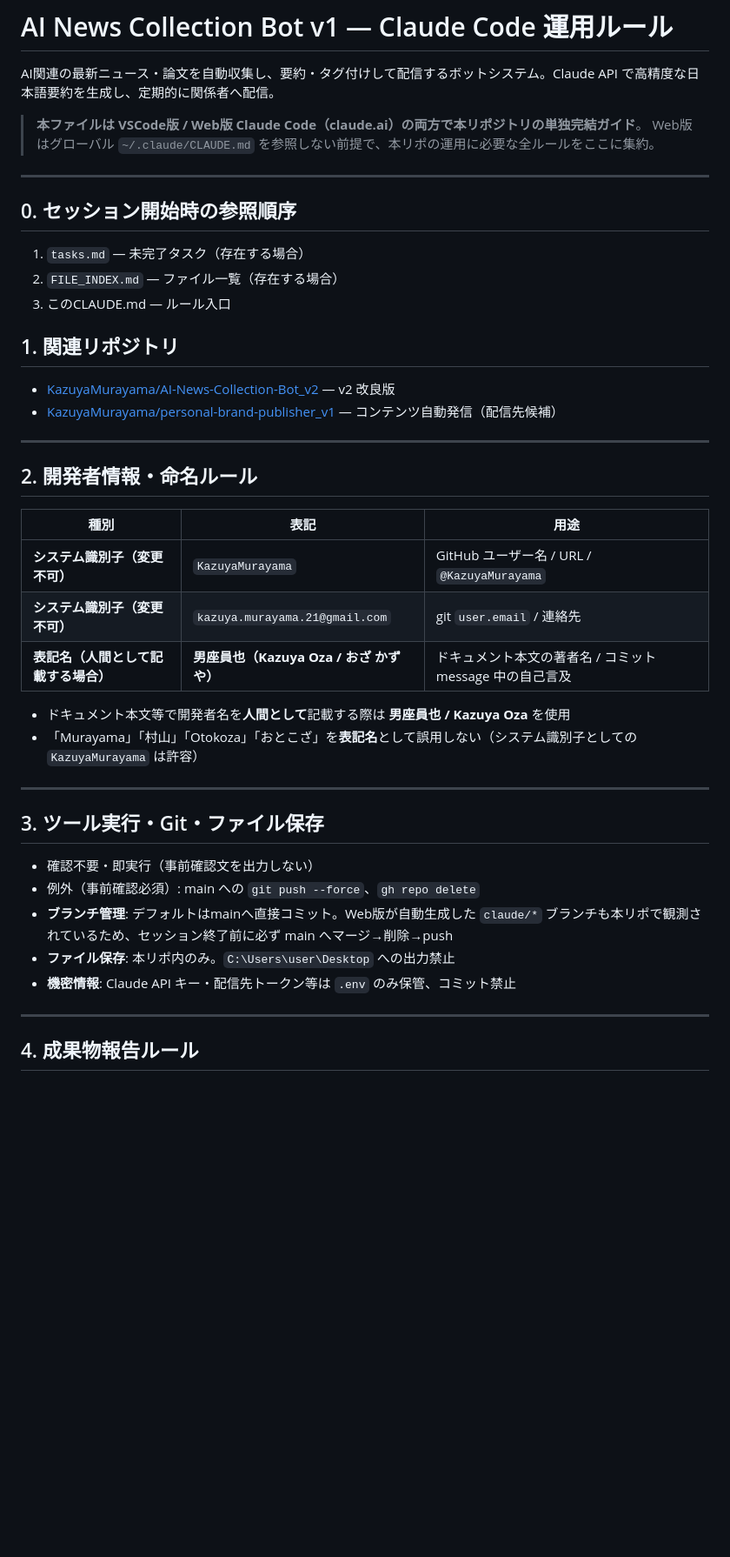
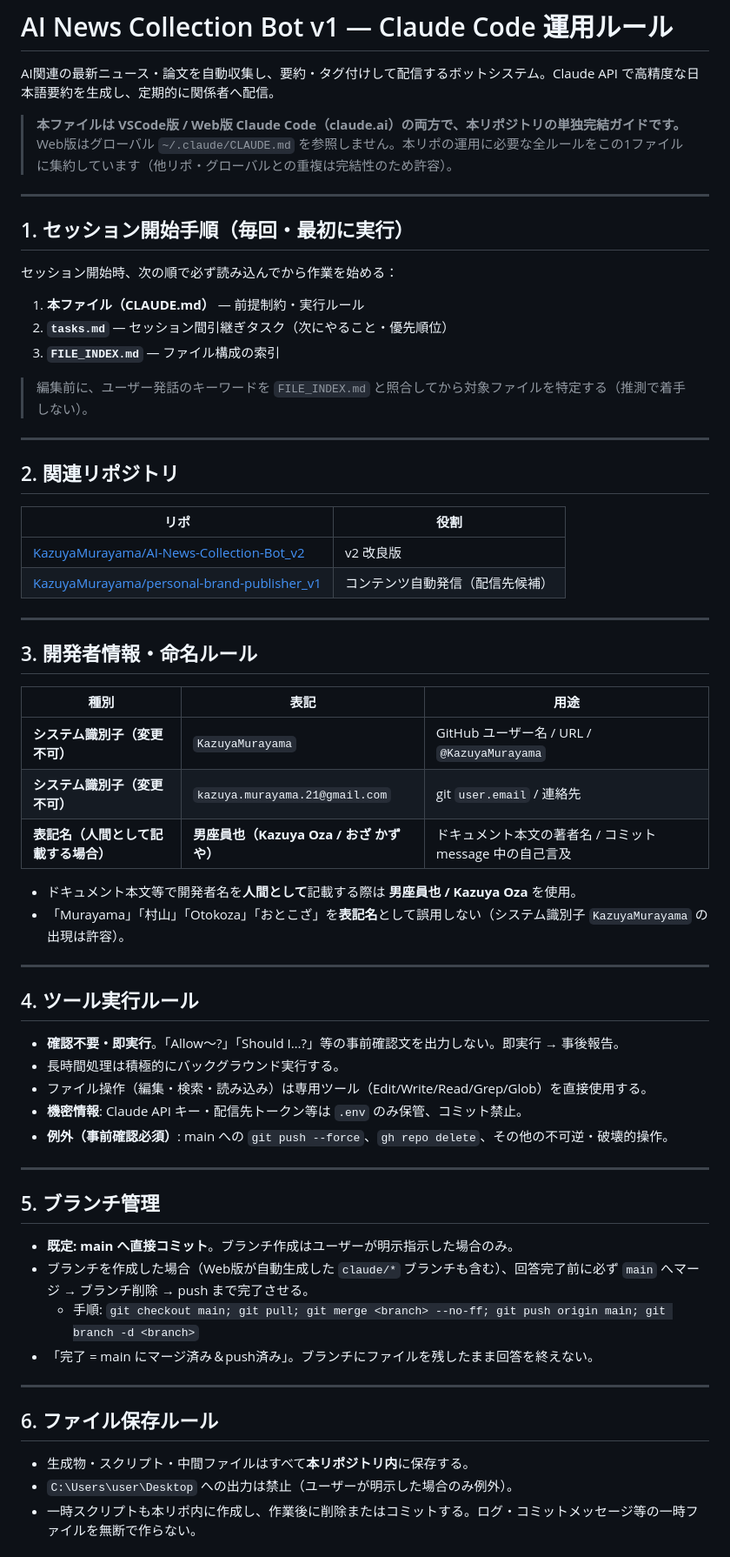
Before and after one commit to KazuyaMurayama/AI-News-Collection-Bot_v1, a Markdown page: CLAUDE.md, the part around one of its changes. Shown at 87% size. Drawn GitHub-style; blank space fills up the shorter version.

```diff
--- a/CLAUDE.md
+++ b/CLAUDE.md
@@ -2,23 +2,33 @@
 
 AI関連の最新ニュース・論文を自動収集し、要約・タグ付けして配信するボットシステム。Claude API で高精度な日本語要約を生成し、定期的に関係者へ配信。
 
-> **本ファイルは VSCode版 / Web版 Claude Code（claude.ai）の両方で本リポジトリの単独完結ガイド**。
-> Web版はグローバル `~/.claude/CLAUDE.md` を参照しない前提で、本リポの運用に必要な全ルールをここに集約。
+> **本ファイルは VSCode版 / Web版 Claude Code（claude.ai）の両方で、本リポジトリの単独完結ガイドです。**
+> Web版はグローバル `~/.claude/CLAUDE.md` を参照しません。本リポの運用に必要な全ルールをこの1ファイルに集約しています（他リポ・グローバルとの重複は完結性のため許容）。
 
 ---
 
-## 0. セッション開始時の参照順序
-1. `tasks.md` — 未完了タスク（存在する場合）
-2. `FILE_INDEX.md` — ファイル一覧（存在する場合）
-3. このCLAUDE.md — ルール入口
+## 1. セッション開始手順（毎回・最初に実行）
 
-## 1. 関連リポジトリ
-- [KazuyaMurayama/AI-News-Collection-Bot_v2](https://github.com/KazuyaMurayama/AI-News-Collection-Bot_v2) — v2 改良版
-- [KazuyaMurayama/personal-brand-publisher_v1](https://github.com/KazuyaMurayama/personal-brand-publisher_v1) — コンテンツ自動発信（配信先候補）
+セッション開始時、次の順で必ず読み込んでから作業を始める：
+
+1. **本ファイル（CLAUDE.md）** — 前提制約・実行ルール
+2. **`tasks.md`** — セッション間引継ぎタスク（次にやること・優先順位）
+3. **`FILE_INDEX.md`** — ファイル構成の索引
+
+> 編集前に、ユーザー発話のキーワードを `FILE_INDEX.md` と照合してから対象ファイルを特定する（推測で着手しない）。
 
 ---
 
-## 2. 開発者情報・命名ルール
+## 2. 関連リポジトリ
+
+| リポ | 役割 |
+|---|---|
+| [KazuyaMurayama/AI-News-Collection-Bot_v2](https://github.com/KazuyaMurayama/AI-News-Collection-Bot_v2) | v2 改良版 |
+| [KazuyaMurayama/personal-brand-publisher_v1](https://github.com/KazuyaMurayama/personal-brand-publisher_v1) | コンテンツ自動発信（配信先候補） |
+
+---
+
+## 3. 開発者情報・命名ルール
 
 | 種別 | 表記 | 用途 |
 |---|---|---|
@@ -26,18 +36,33 @@ AI関連の最新ニュース・論文を自動収集し、要約・タグ付け
 | **システム識別子（変更不可）** | `kazuya.murayama.21@gmail.com` | git `user.email` / 連絡先 |
 | **表記名（人間として記載する場合）** | **男座員也（Kazuya Oza / おざ かずや）** | ドキュメント本文の著者名 / コミット message 中の自己言及 |
 
-- ドキュメント本文等で開発者名を**人間として**記載する際は **男座員也 / Kazuya Oza** を使用
-- 「Murayama」「村山」「Otokoza」「おとこざ」を**表記名**として誤用しない（システム識別子としての `KazuyaMurayama` は許容）
+- ドキュメント本文等で開発者名を**人間として**記載する際は **男座員也 / Kazuya Oza** を使用。
+- 「Murayama」「村山」「Otokoza」「おとこざ」を**表記名**として誤用しない（システム識別子 `KazuyaMurayama` の出現は許容）。
 
 ---
 
-## 3. ツール実行・Git・ファイル保存
-- 確認不要・即実行（事前確認文を出力しない）
-- 例外（事前確認必須）: main への `git push --force`、`gh repo delete`
-- **ブランチ管理**: デフォルトはmainへ直接コミット。Web版が自動生成した `claude/*` ブランチも本リポで観測されているため、セッション終了前に必ず main へマージ→削除→push
-- **ファイル保存**: 本リポ内のみ。`C:\Users\user\Desktop` への出力禁止
-- **機密情報**: Claude API キー・配信先トークン等は `.env` のみ保管、コミット禁止
+## 4. ツール実行ルール
+
+- **確認不要・即実行**。「Allow〜?」「Should I…?」等の事前確認文を出力しない。即実行 → 事後報告。
+- 長時間処理は積極的にバックグラウンド実行する。
+- ファイル操作（編集・検索・読み込み）は専用ツール（Edit/Write/Read/Grep/Glob）を直接使用する。
+- **機密情報**: Claude API キー・配信先トークン等は `.env` のみ保管、コミット禁止。
+- **例外（事前確認必須）**: main への `git push --force`、`gh repo delete`、その他の不可逆・破壊的操作。
 
 ---
 
-## 4. 成果物報告ルール
+## 5. ブランチ管理
+
+- **既定: main へ直接コミット**。ブランチ作成はユーザーが明示指示した場合のみ。
+- ブランチを作成した場合（Web版が自動生成した `claude/*` ブランチも含む）、回答完了前に必ず `main` へマージ → ブランチ削除 → push まで完了させる。
+  - 手順: `git checkout main; git pull; git merge <branch> --no-ff; git push origin main; git branch -d <branch>`
+- 「完了 = main にマージ済み＆push済み」。ブランチにファイルを残したまま回答を終えない。
+
+---
+
+## 6. ファイル保存ルール
+
+- 生成物・スクリプト・中間ファイルはすべて**本リポジトリ内**に保存する。
+- `C:\Users\user\Desktop` への出力は禁止（ユーザーが明示した場合のみ例外）。
+- 一時スクリプトも本リポ内に作成し、作業後に削除またはコミットする。ログ・コミットメッセージ等の一時ファイルを無断で作らない。
+
```
Also changed, not shown: other parts of CLAUDE.md (+42 -32 lines).
